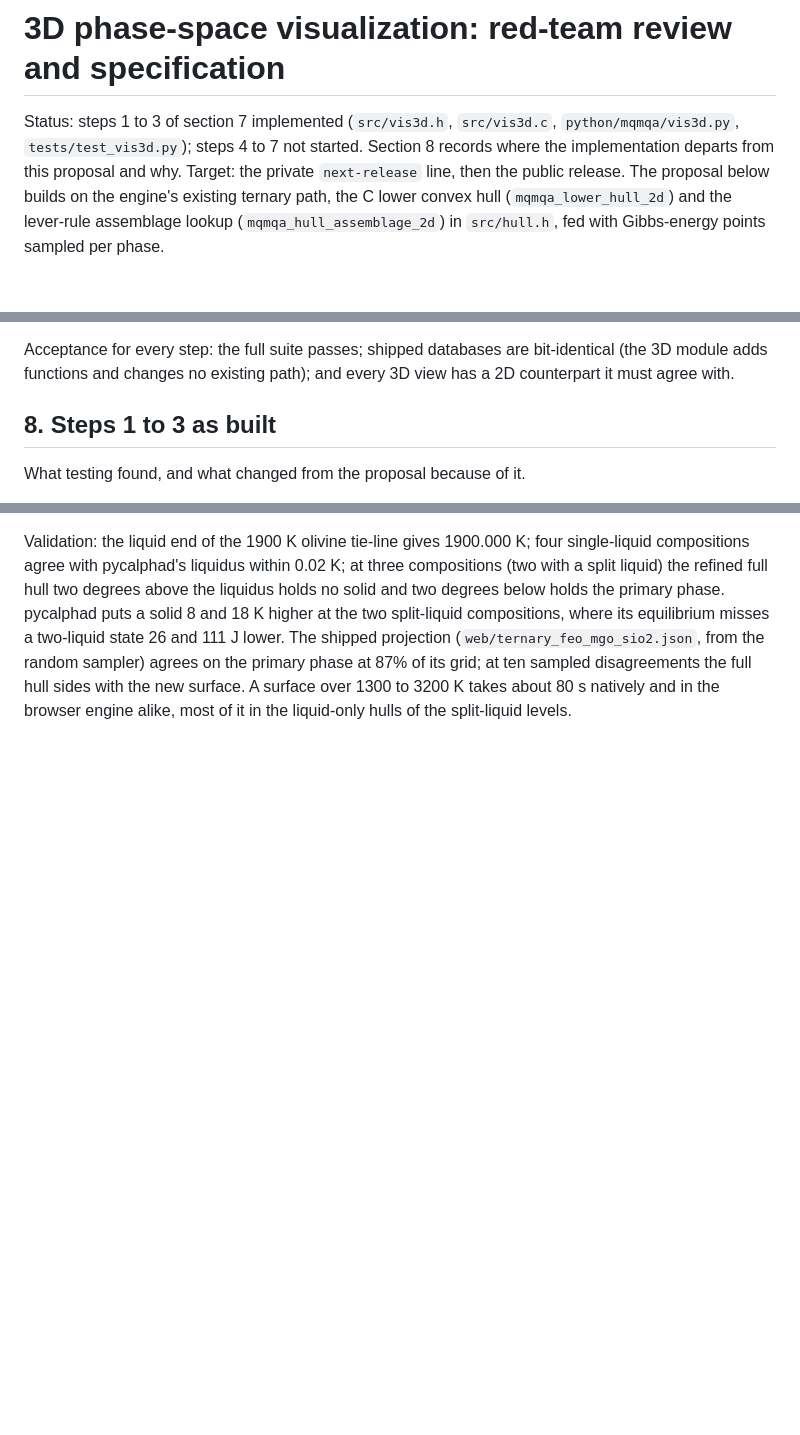
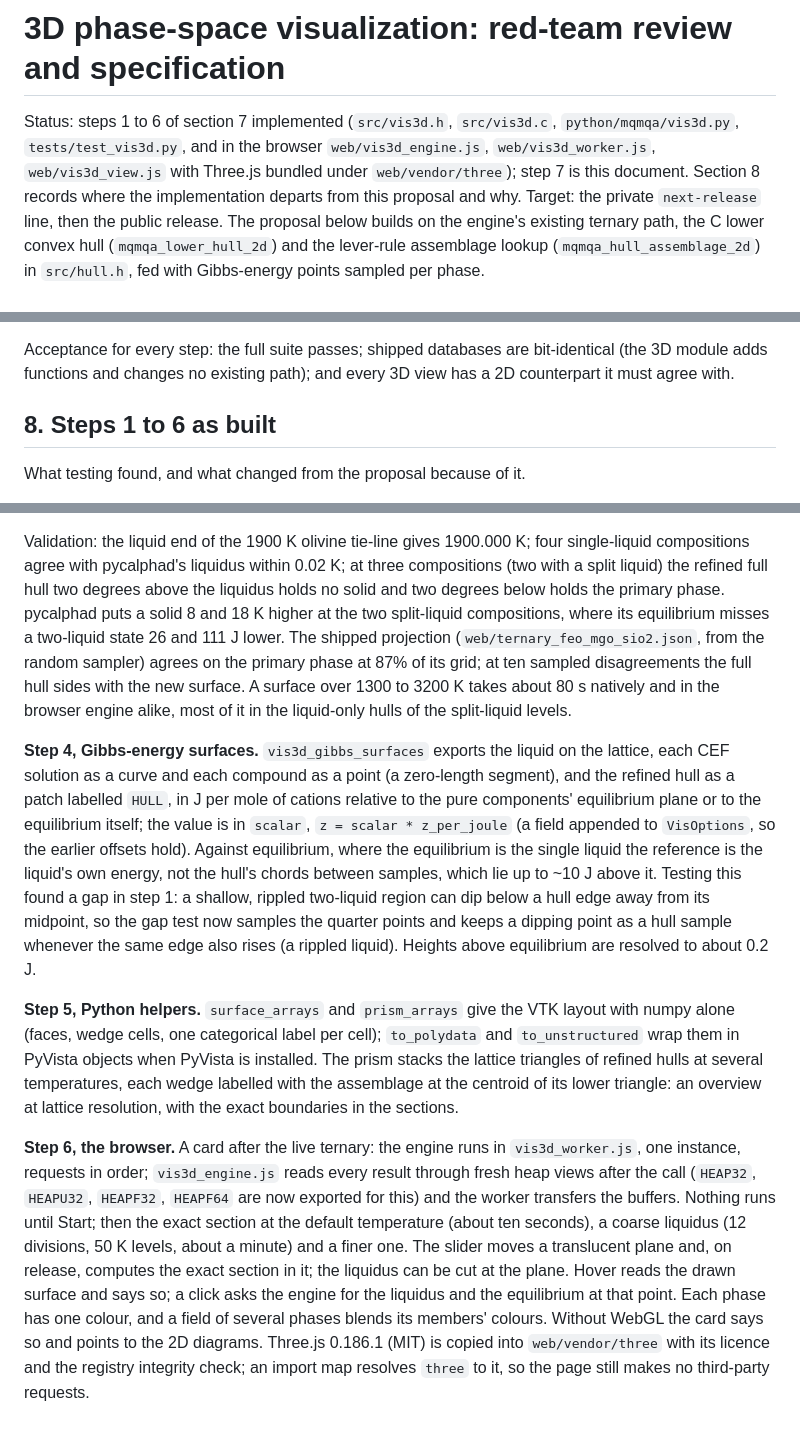
Before and after one commit to odinzen/hephaestus-mqmqa-public, a Markdown page: docs/VISUALIZATION_3D.md, 3 parts joined by grey strips. Drawn GitHub-style; blank space fills up the shorter version.

Commit message:
Document the 3D module as built
Co-Authored-By: Claude Opus 5.5 <noreply@anthropic.com>

```diff
--- a/docs/VISUALIZATION_3D.md
+++ b/docs/VISUALIZATION_3D.md
@@ -1,7 +1,9 @@
 # 3D phase-space visualization: red-team review and specification
 
-Status: steps 1 to 3 of section 7 implemented (`src/vis3d.h`, `src/vis3d.c`,
-`python/mqmqa/vis3d.py`, `tests/test_vis3d.py`); steps 4 to 7 not started. Section 8 records
+Status: steps 1 to 6 of section 7 implemented (`src/vis3d.h`, `src/vis3d.c`,
+`python/mqmqa/vis3d.py`, `tests/test_vis3d.py`, and in the browser `web/vis3d_engine.js`,
+`web/vis3d_worker.js`, `web/vis3d_view.js` with Three.js bundled under `web/vendor/three`); step 7
+is this document. Section 8 records
 where the implementation departs from this proposal and why. Target: the private `next-release`
 line, then the public release. The proposal below builds on the engine's existing ternary path,
 the C lower convex hull (`mqmqa_lower_hull_2d`) and the lever-rule assemblage lookup
@@ -454,7 +456,7 @@ Acceptance for every step: the full suite passes; shipped databases are bit-iden
 adds functions and changes no existing path); and every 3D view has a 2D counterpart it must agree
 with.
 
-## 8. Steps 1 to 3 as built
+## 8. Steps 1 to 6 as built
 
 What testing found, and what changed from the proposal because of it.
 
@@ -520,3 +522,32 @@ projection (`web/ternary_feo_mgo_sio2.json`, from the random sampler) agrees on
 at 87% of its grid; at ten sampled disagreements the full hull sides with the new surface. A
 surface over 1300 to 3200 K takes about 80 s natively and in the browser engine alike, most of it
 in the liquid-only hulls of the split-liquid levels.
+
+**Step 4, Gibbs-energy surfaces.** `vis3d_gibbs_surfaces` exports the liquid on the lattice, each
+CEF solution as a curve and each compound as a point (a zero-length segment), and the refined hull as
+a patch labelled `HULL`, in J per mole of cations relative to the pure components' equilibrium plane
+or to the equilibrium itself; the value is in `scalar`, `z = scalar * z_per_joule` (a field appended
+to `VisOptions`, so the earlier offsets hold). Against equilibrium, where the equilibrium is the single
+liquid the reference is the liquid's own energy, not the hull's chords between samples, which lie up
+to ~10 J above it. Testing this found a gap in step 1: a shallow, rippled two-liquid region can dip
+below a hull edge away from its midpoint, so the gap test now samples the quarter points and keeps a
+dipping point as a hull sample whenever the same edge also rises (a rippled liquid). Heights above
+equilibrium are resolved to about 0.2 J.
+
+**Step 5, Python helpers.** `surface_arrays` and `prism_arrays` give the VTK layout with numpy
+alone (faces, wedge cells, one categorical label per cell); `to_polydata` and `to_unstructured` wrap
+them in PyVista objects when PyVista is installed. The prism stacks the lattice triangles of refined
+hulls at several temperatures, each wedge labelled with the assemblage at the centroid of its lower
+triangle: an overview at lattice resolution, with the exact boundaries in the sections.
+
+**Step 6, the browser.** A card after the live ternary: the engine runs in `vis3d_worker.js`, one
+instance, requests in order; `vis3d_engine.js` reads every result through fresh heap views after the
+call (`HEAP32`, `HEAPU32`, `HEAPF32`, `HEAPF64` are now exported for this) and the worker transfers
+the buffers. Nothing runs until Start; then the exact section at the default temperature (about ten
+seconds), a coarse liquidus (12 divisions, 50 K levels, about a minute) and a finer one. The slider
+moves a translucent plane and, on release, computes the exact section in it; the liquidus can be cut
+at the plane. Hover reads the drawn surface and says so; a click asks the engine for the liquidus and
+the equilibrium at that point. Each phase has one colour, and a field of several phases blends its
+members' colours. Without WebGL the card says so and points to the 2D diagrams. Three.js 0.186.1
+(MIT) is copied into `web/vendor/three` with its licence and the registry integrity check; an import
+map resolves `three` to it, so the page still makes no third-party requests.
```
Also changed, not shown: README.md (+19 -1 lines).
